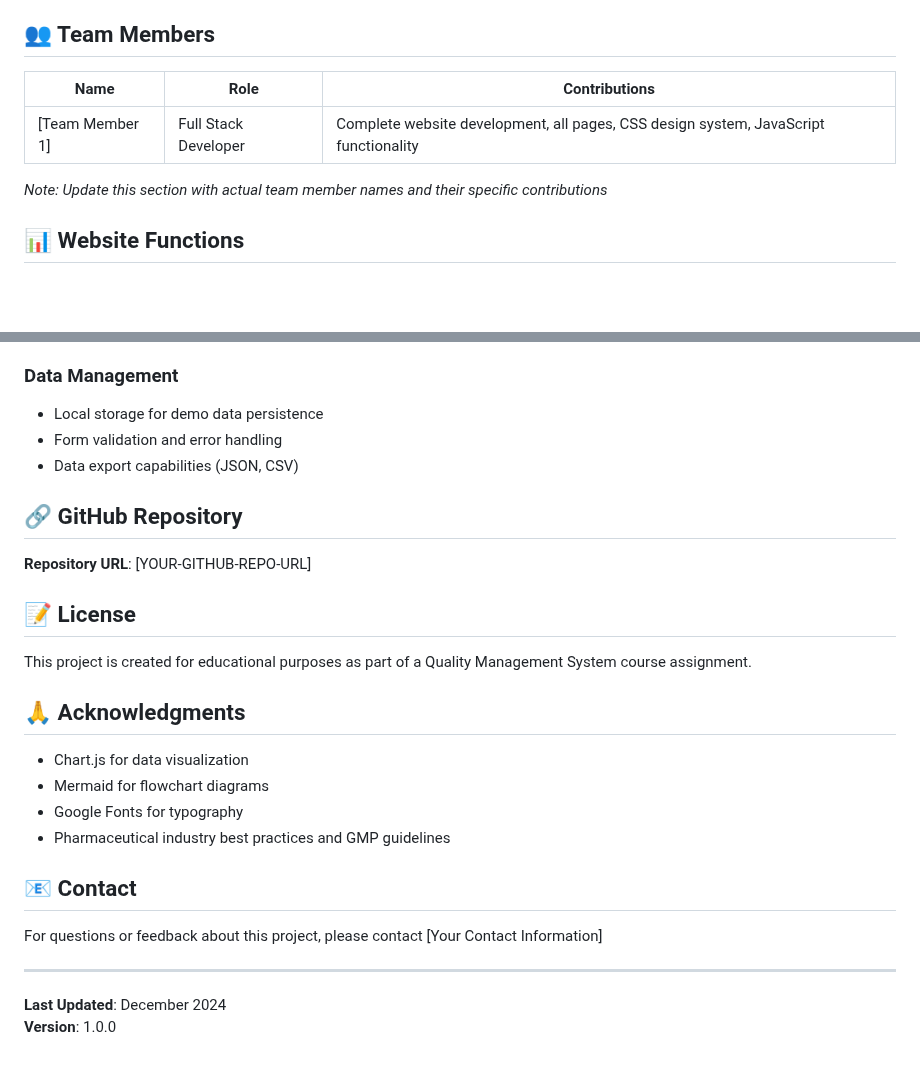
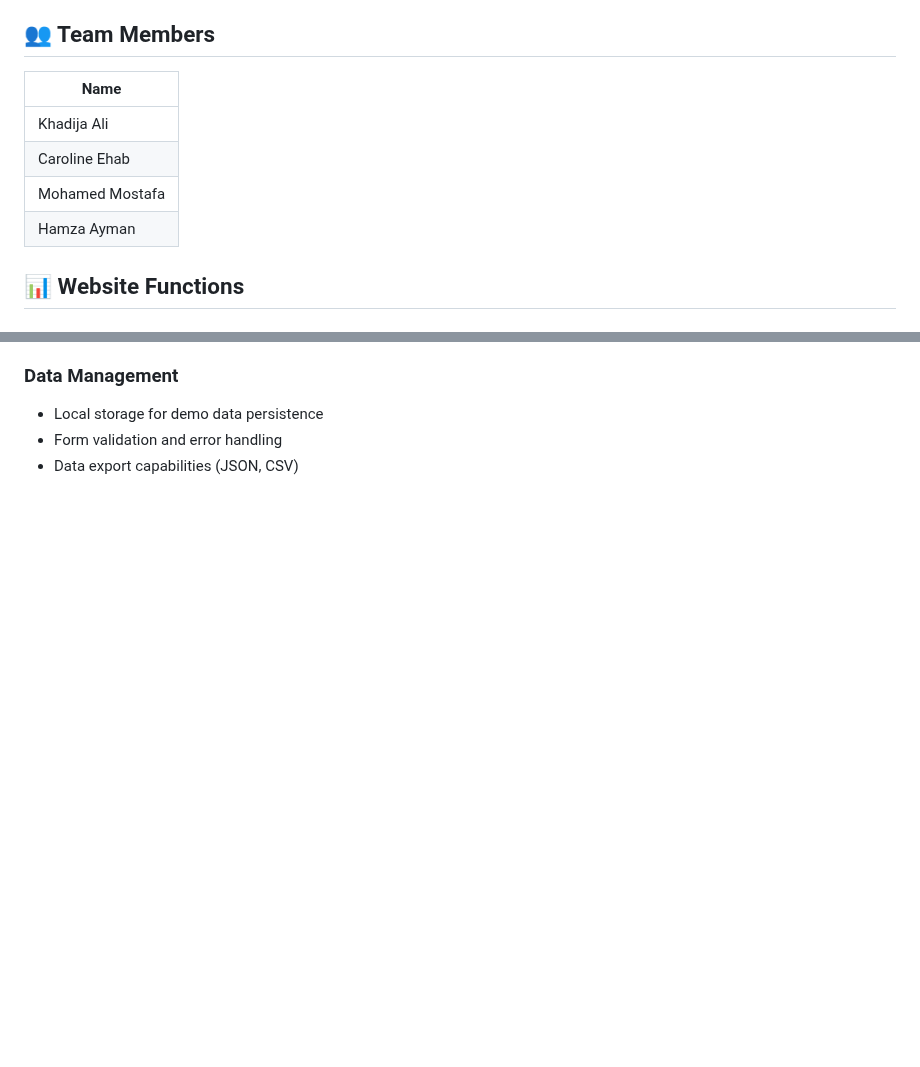
Before and after one commit to carolineehab7/Pharma_QMS, a Markdown page: README.md, 2 parts joined by grey strips. Drawn GitHub-style; blank space fills up the shorter version.

```diff
--- a/README.md
+++ b/README.md
@@ -197,11 +125,12 @@ If you want to run the frontend without the backend:
 
 ## 👥 Team Members
 
-| Name | Role | Contributions |
-|------|------|---------------|
-| [Team Member 1] | Full Stack Developer | Complete website development, all pages, CSS design system, JavaScript functionality |
-
-*Note: Update this section with actual team member names and their specific contributions*
+| Name |
+|------|
+| Khadija Ali |
+| Caroline Ehab |
+| Mohamed Mostafa |
+| Hamza Ayman |
 
 ## 📊 Website Functions
 
@@ -219,27 +148,3 @@ If you want to run the frontend without the backend:
 - Local storage for demo data persistence
 - Form validation and error handling
 - Data export capabilities (JSON, CSV)
-
-## 🔗 GitHub Repository
-
-**Repository URL**: [YOUR-GITHUB-REPO-URL]
-
-## 📝 License
-
-This project is created for educational purposes as part of a Quality Management System course assignment.
-
-## 🙏 Acknowledgments
-
-- Chart.js for data visualization
-- Mermaid for flowchart diagrams
-- Google Fonts for typography
-- Pharmaceutical industry best practices and GMP guidelines
-
-## 📧 Contact
-
-For questions or feedback about this project, please contact [Your Contact Information]
-
----
-
-**Last Updated**: December 2024
-**Version**: 1.0.0
```
Also changed, not shown: other parts of README.md (+0 -72 lines).
